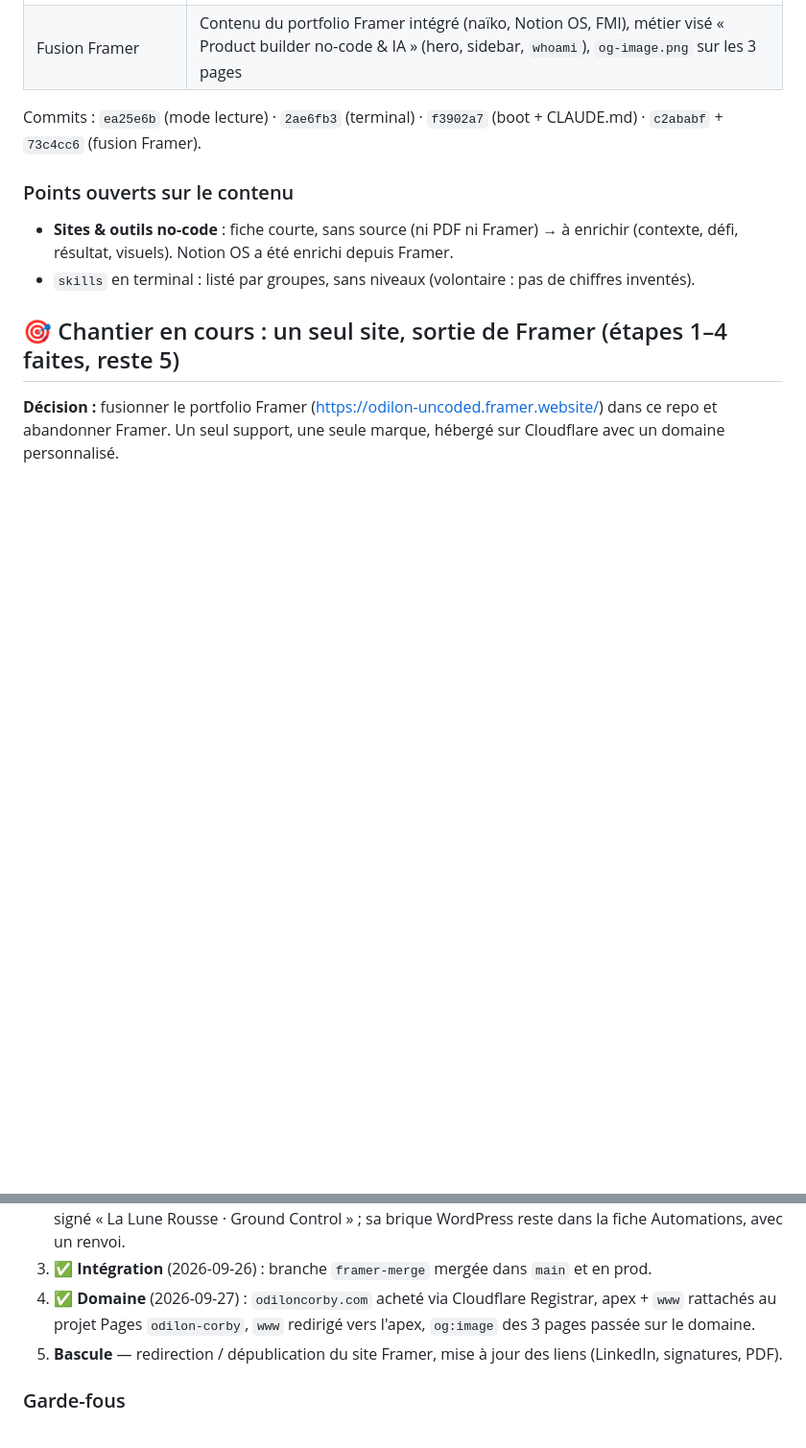
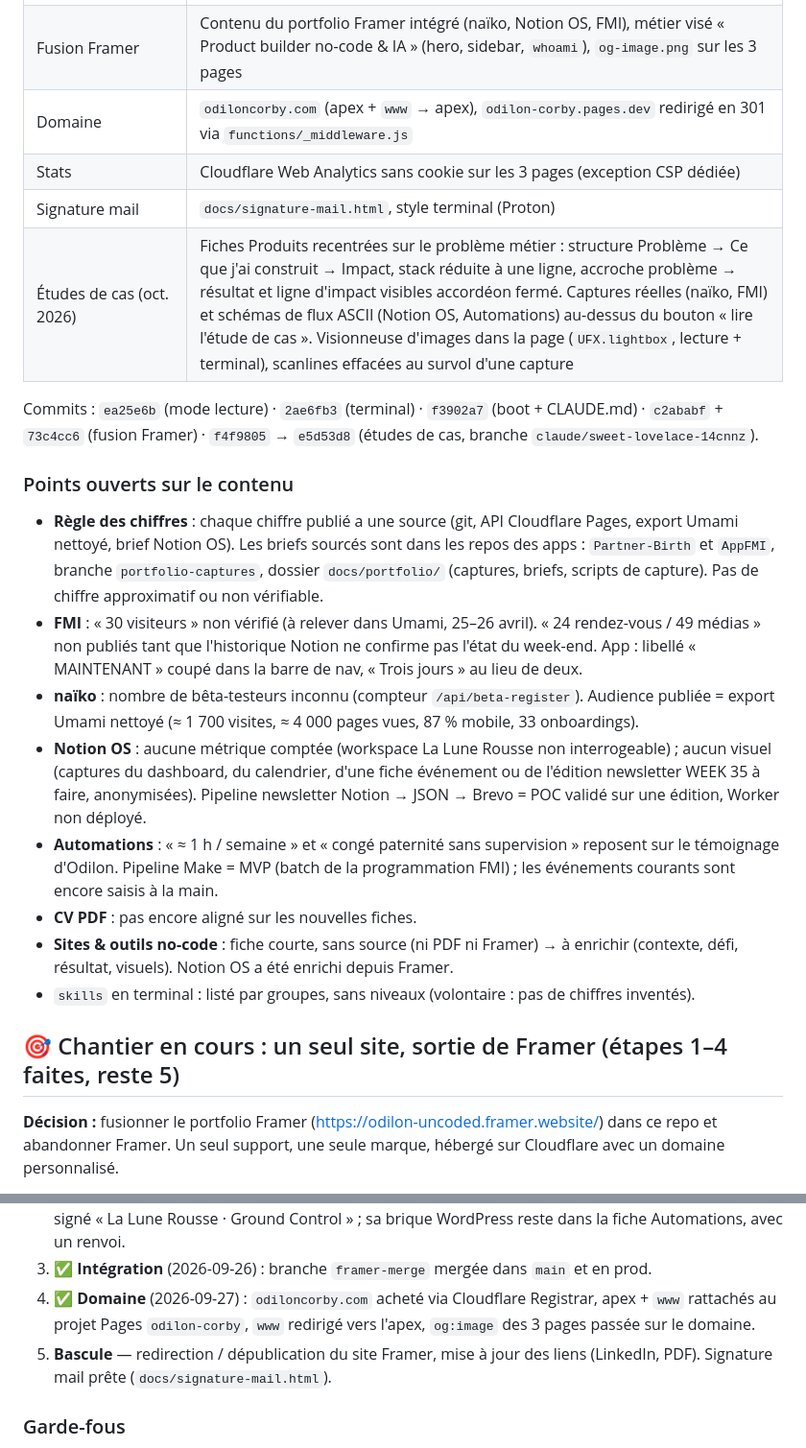
Before and after one commit to odiloncorby-creator/odilon.corby, a Markdown page: docs/STATUS.md, 2 parts joined by grey strips. Shown at 96% size. GitHub-like rendering; blank space fills up the shorter version.

Commit message:
Docs : statut à jour après les études de cas
Co-Authored-By: Claude Opus 5.5 <noreply@anthropic.com>
Claude-Session: https://claude.ai/code/session_01KP5Km3oiLu7rdMhBtHcrSg

```diff
--- a/docs/STATUS.md
+++ b/docs/STATUS.md
@@ -16,10 +16,20 @@ Dernière mise à jour : 2026-09-26
 | Effets | `uncoded-fx.js` — scramble, glitch, ASCII image/texte, champ de caractères ; fallback `prefers-reduced-motion` |
 | Marque | odilon.uncoded (remplace odilon.code) |
 | Fusion Framer | Contenu du portfolio Framer intégré (naïko, Notion OS, FMI), métier visé « Product builder no-code & IA » (hero, sidebar, `whoami`), `og-image.png` sur les 3 pages |
+| Domaine | `odiloncorby.com` (apex + `www` → apex), `odilon-corby.pages.dev` redirigé en 301 via `functions/_middleware.js` |
+| Stats | Cloudflare Web Analytics sans cookie sur les 3 pages (exception CSP dédiée) |
+| Signature mail | `docs/signature-mail.html`, style terminal (Proton) |
+| Études de cas (oct. 2026) | Fiches Produits recentrées sur le problème métier : structure Problème → Ce que j'ai construit → Impact, stack réduite à une ligne, accroche problème → résultat et ligne d'impact visibles accordéon fermé. Captures réelles (naïko, FMI) et schémas de flux ASCII (Notion OS, Automations) au-dessus du bouton « lire l'étude de cas ». Visionneuse d'images dans la page (`UFX.lightbox`, lecture + terminal), scanlines effacées au survol d'une capture |
 
-Commits : `ea25e6b` (mode lecture) · `2ae6fb3` (terminal) · `f3902a7` (boot + CLAUDE.md) · `c2ababf` + `73c4cc6` (fusion Framer).
+Commits : `ea25e6b` (mode lecture) · `2ae6fb3` (terminal) · `f3902a7` (boot + CLAUDE.md) · `c2ababf` + `73c4cc6` (fusion Framer) · `f4f9805` → `e5d53d8` (études de cas, branche `claude/sweet-lovelace-14cnnz`).
 
 ### Points ouverts sur le contenu
+- **Règle des chiffres** : chaque chiffre publié a une source (git, API Cloudflare Pages, export Umami nettoyé, brief Notion OS). Les briefs sourcés sont dans les repos des apps : `Partner-Birth` et `AppFMI`, branche `portfolio-captures`, dossier `docs/portfolio/` (captures, briefs, scripts de capture). Pas de chiffre approximatif ou non vérifiable.
+- **FMI** : « 30 visiteurs » non vérifié (à relever dans Umami, 25–26 avril). « 24 rendez-vous / 49 médias » non publiés tant que l'historique Notion ne confirme pas l'état du week-end. App : libellé « MAINTENANT » coupé dans la barre de nav, « Trois jours » au lieu de deux.
+- **naïko** : nombre de bêta-testeurs inconnu (compteur `/api/beta-register`). Audience publiée = export Umami nettoyé (≈ 1 700 visites, ≈ 4 000 pages vues, 87 % mobile, 33 onboardings).
+- **Notion OS** : aucune métrique comptée (workspace La Lune Rousse non interrogeable) ; aucun visuel (captures du dashboard, du calendrier, d'une fiche événement ou de l'édition newsletter WEEK 35 à faire, anonymisées). Pipeline newsletter Notion → JSON → Brevo = POC validé sur une édition, Worker non déployé.
+- **Automations** : « ≈ 1 h / semaine » et « congé paternité sans supervision » reposent sur le témoignage d'Odilon. Pipeline Make = MVP (batch de la programmation FMI) ; les événements courants sont encore saisis à la main.
+- **CV PDF** : pas encore aligné sur les nouvelles fiches.
 - **Sites & outils no-code** : fiche courte, sans source (ni PDF ni Framer) → à enrichir (contexte, défi, résultat, visuels). Notion OS a été enrichi depuis Framer.
 - `skills` en terminal : listé par groupes, sans niveaux (volontaire : pas de chiffres inventés).
 
@@ -34,7 +44,7 @@ Commits : `ea25e6b` (mode lecture) · `2ae6fb3` (terminal) · `f3902a7` (boot +
 2. ✅ **Mapping validé** (2026-09-26) : naïko et Notion OS enrichis avec le texte Framer, FMI retouché à la marge. Métier visé « Product builder no-code & IA » et sa phrase ajoutés au hero et à `whoami`. Logotype Framer réutilisé en `og-image.png`. Abandonnés : à propos, contact, fond animé et palette Framer (déjà couverts dans le repo). Arbitrages : pour naïko, résultat et période repris de Framer (bêta-testeurs, pas encore relu par une sage-femme ; du 3e trimestre aux 3 mois du bébé). Notion OS signé « La Lune Rousse · Ground Control » ; sa brique WordPress reste dans la fiche Automations, avec un renvoi.
 3. ✅ **Intégration** (2026-09-26) : branche `framer-merge` mergée dans `main` et en prod.
 4. ✅ **Domaine** (2026-09-27) : `odiloncorby.com` acheté via Cloudflare Registrar, apex + `www` rattachés au projet Pages `odilon-corby`, `www` redirigé vers l'apex, `og:image` des 3 pages passée sur le domaine.
-5. **Bascule** — redirection / dépublication du site Framer, mise à jour des liens (LinkedIn, signatures, PDF).
+5. **Bascule** — redirection / dépublication du site Framer, mise à jour des liens (LinkedIn, PDF). Signature mail prête (`docs/signature-mail.html`).
 
 ### Garde-fous
 - Déplacer le contenu d'abord ; les améliorations visuelles viennent après.
```
Also changed, not shown: other parts of docs/STATUS.md (+1 -1 lines).
